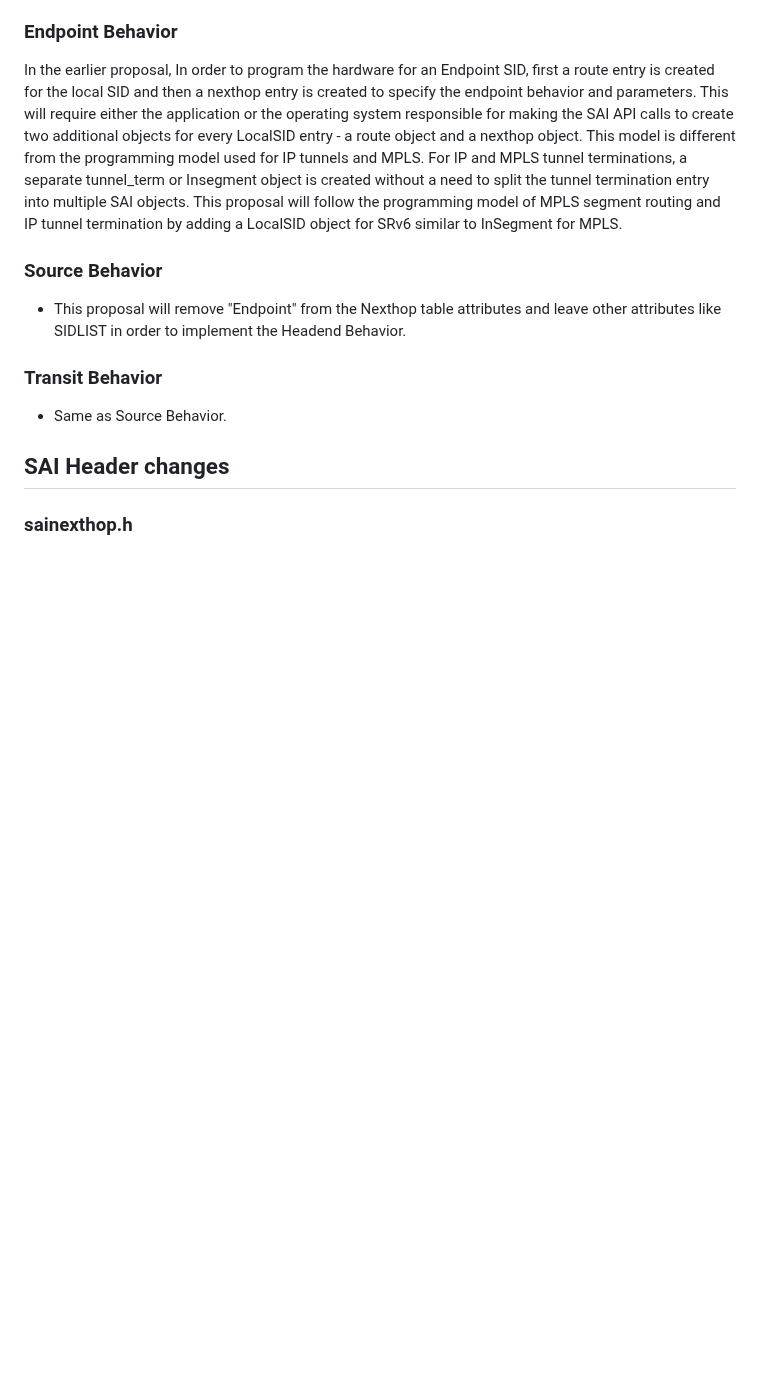
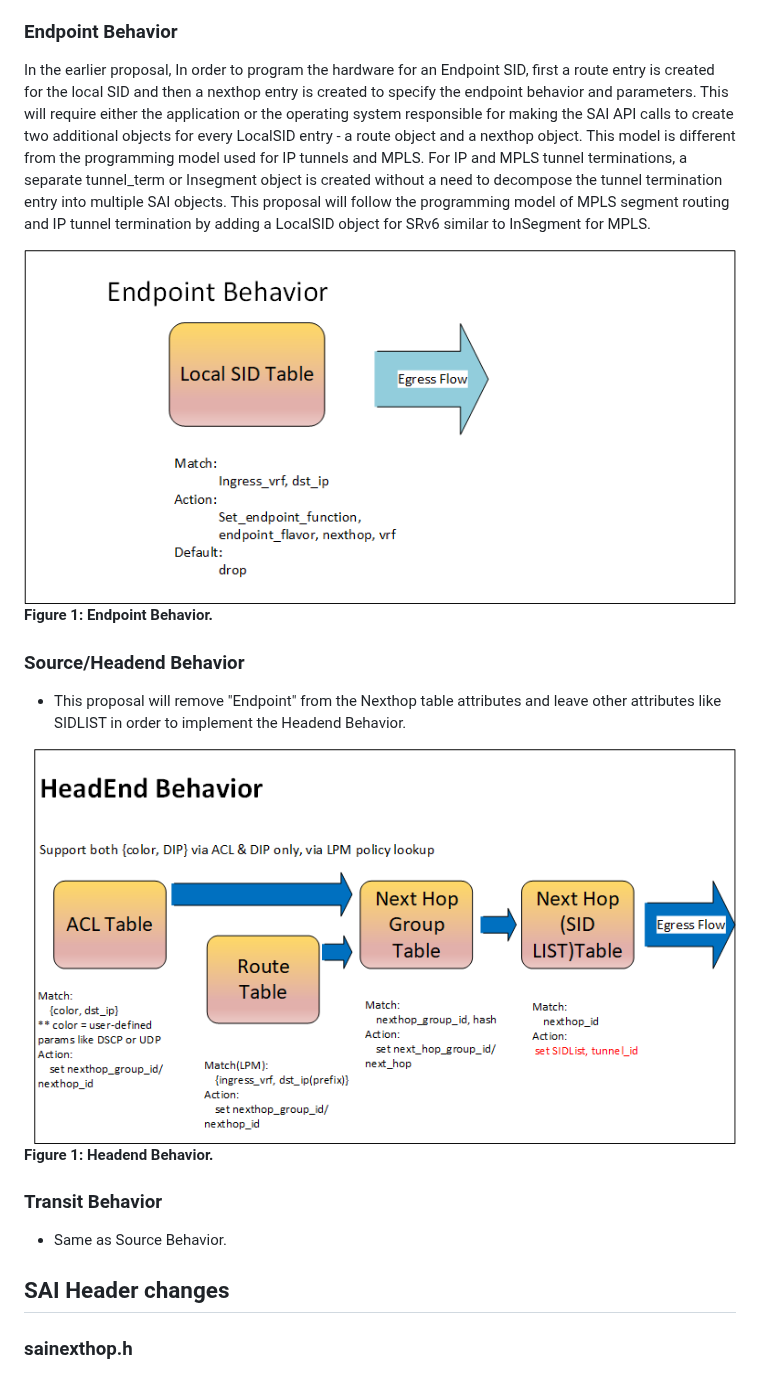
Before and after one commit to opencomputeproject/SAI, a Markdown page: doc/SAI-IPv6-Segment-Routing-Update.md, the part around one of its changes. GitHub-like rendering; pictures changed too: doc/figures/SRv6_Endpoint_behavioral_model.png (added), doc/figures/SRv6_Headend_behavioral_model.png (added); blank space fills up the shorter version.

Commit message:
Added behavioral model diagrams and example configuration
Signed-off-by: Ashutosh Agrawal <ashutosh.agrawal@intel.com>

```diff
--- a/doc/SAI-IPv6-Segment-Routing-Update.md
+++ b/doc/SAI-IPv6-Segment-Routing-Update.md
@@ -20,13 +20,19 @@ Following list of changes are being proposed:
 In the earlier proposal, In order to program the hardware for an Endpoint SID, first a route entry is created for the local SID and then a nexthop entry
 is created to specify the endpoint behavior and parameters. This will require either the application or the operating system responsible for making the SAI
 API calls to create two additional objects for every LocalSID entry - a route object and a nexthop object. This model is different from the programming model
-used for IP tunnels and MPLS. For IP and MPLS tunnel terminations, a separate tunnel_term or Insegment object is created without a need to split the tunnel
+used for IP tunnels and MPLS. For IP and MPLS tunnel terminations, a separate tunnel_term or Insegment object is created without a need to decompose the tunnel
 termination entry into multiple SAI objects.
 This proposal will follow the programming model of MPLS segment routing and IP tunnel termination by adding a LocalSID object for SRv6 similar to InSegment
 for MPLS.
 
-### Source Behavior ###
+![SRv6 Endpoint Behavioral Model](figures/SRv6_Endpoint_behavioral_model.png "Figure 1: Endpoint Behavior ")
+__Figure 1: Endpoint Behavior.__
+
+### Source/Headend Behavior ###
 - This proposal will remove "Endpoint" from the Nexthop table attributes and leave other attributes like SIDLIST in order to implement the Headend Behavior.
+
+![SRv6 Headend Behavioral Model](figures/SRv6_Headend_behavioral_model.png "Figure 1: Headend Behavior ")
+__Figure 1: Headend Behavior.__
 
 ### Transit Behavior ###
 - Same as Source Behavior.
```
Also changed, not shown: other parts of doc/SAI-IPv6-Segment-Routing-Update.md (+53 -4 lines), 1 other file.
